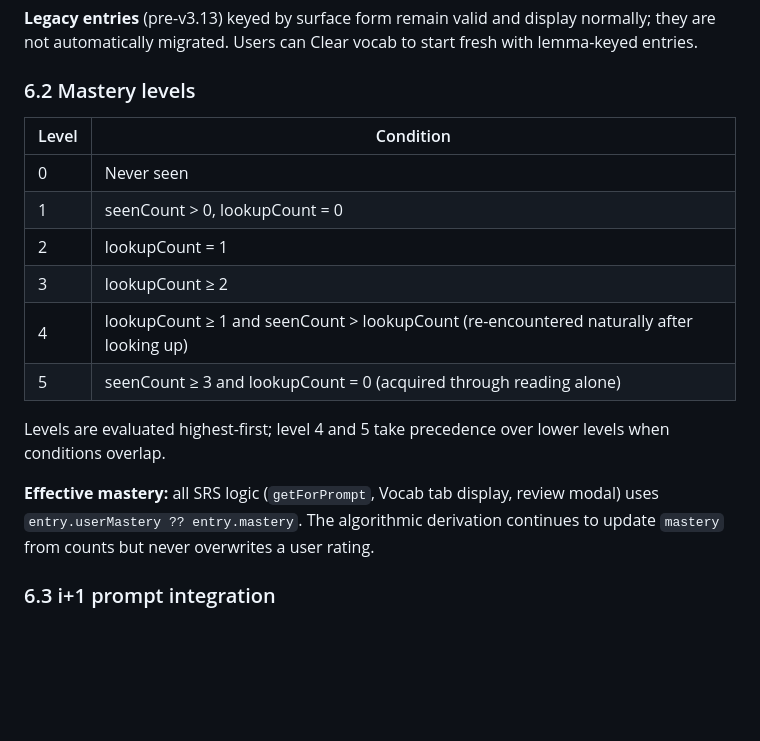
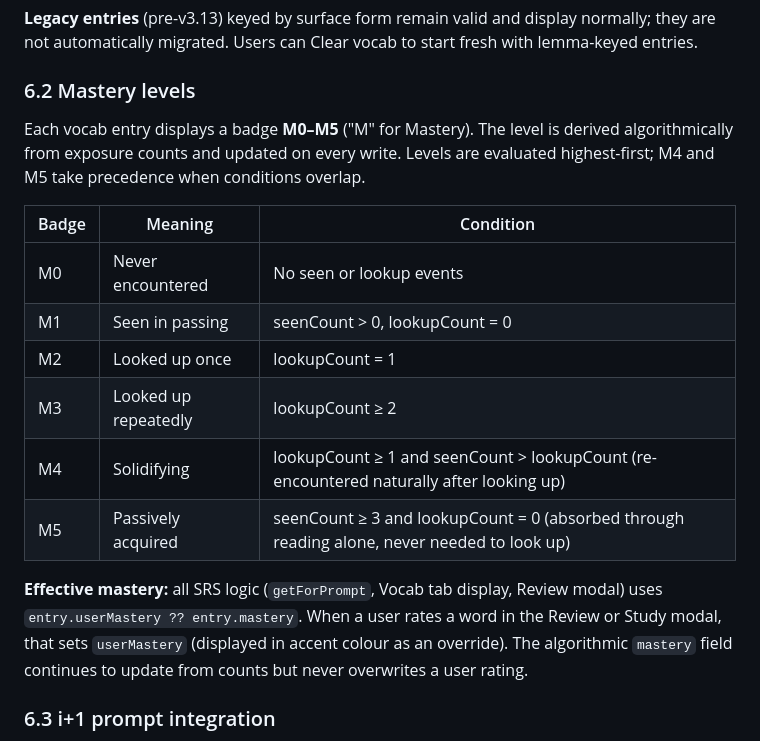
Before and after one commit to jeffwright13/krashen, a Markdown page: docs/SPEC.md, the part around the change. GitHub-like rendering; blank space fills up the shorter version.

Commit message:
Document mastery badge meanings (M0–M5) with plain-language descriptions
Co-Authored-By: Claude Sonnet 4.6 <noreply@anthropic.com>

```diff
--- a/docs/SPEC.md
+++ b/docs/SPEC.md
@@ -188,18 +188,18 @@ Implemented in v3. Each profile maintains an independent vocabulary store in loc
 
 ### 6.2 Mastery levels
 
-| Level | Condition |
-|---|---|
-| 0 | Never seen |
-| 1 | seenCount > 0, lookupCount = 0 |
-| 2 | lookupCount = 1 |
-| 3 | lookupCount ≥ 2 |
-| 4 | lookupCount ≥ 1 and seenCount > lookupCount (re-encountered naturally after looking up) |
-| 5 | seenCount ≥ 3 and lookupCount = 0 (acquired through reading alone) |
+Each vocab entry displays a badge **M0–M5** ("M" for Mastery). The level is derived algorithmically from exposure counts and updated on every write. Levels are evaluated highest-first; M4 and M5 take precedence when conditions overlap.
 
-Levels are evaluated highest-first; level 4 and 5 take precedence over lower levels when conditions overlap.
+| Badge | Meaning | Condition |
+|---|---|---|
+| M0 | Never encountered | No seen or lookup events |
+| M1 | Seen in passing | seenCount > 0, lookupCount = 0 |
+| M2 | Looked up once | lookupCount = 1 |
+| M3 | Looked up repeatedly | lookupCount ≥ 2 |
+| M4 | Solidifying | lookupCount ≥ 1 and seenCount > lookupCount (re-encountered naturally after looking up) |
+| M5 | Passively acquired | seenCount ≥ 3 and lookupCount = 0 (absorbed through reading alone, never needed to look up) |
 
-**Effective mastery:** all SRS logic (`getForPrompt`, Vocab tab display, review modal) uses `entry.userMastery ?? entry.mastery`. The algorithmic derivation continues to update `mastery` from counts but never overwrites a user rating.
+**Effective mastery:** all SRS logic (`getForPrompt`, Vocab tab display, Review modal) uses `entry.userMastery ?? entry.mastery`. When a user rates a word in the Review or Study modal, that sets `userMastery` (displayed in accent colour as an override). The algorithmic `mastery` field continues to update from counts but never overwrites a user rating.
 
 ### 6.3 i+1 prompt integration
 
```
